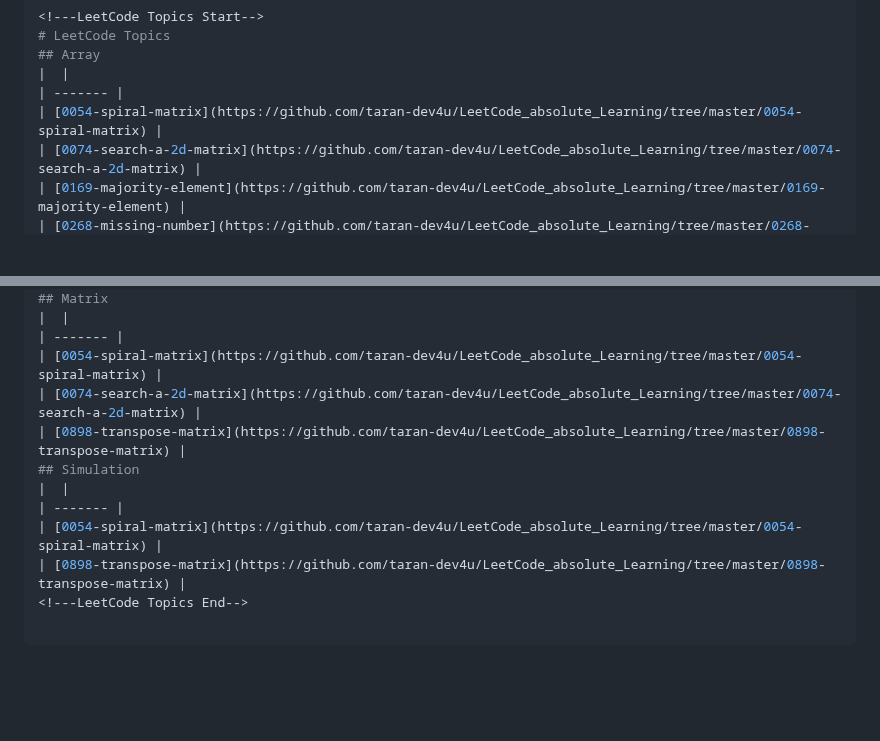
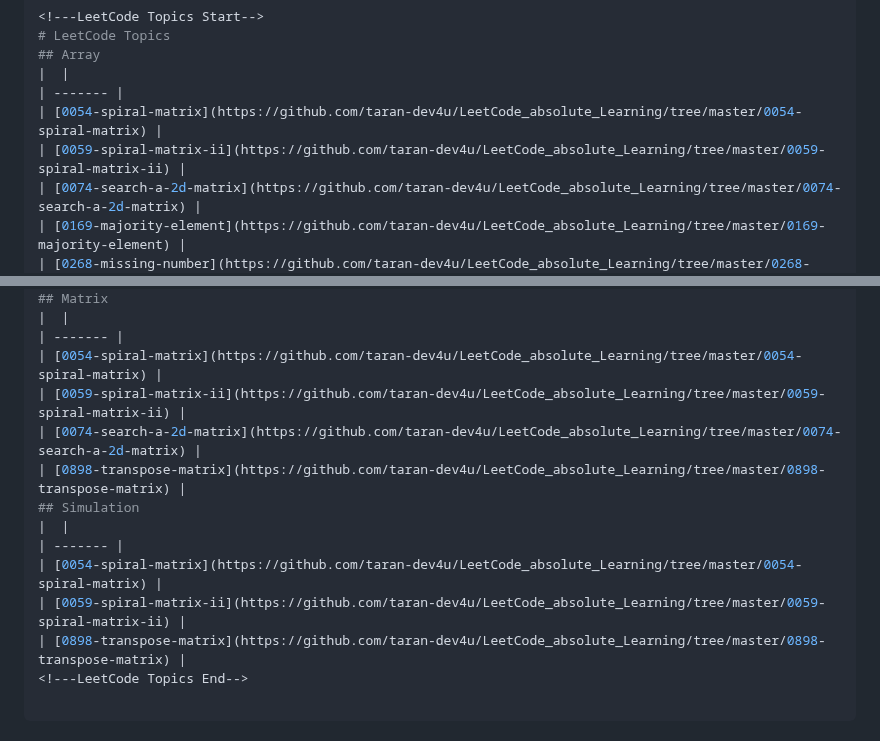
Before and after one commit to taran-dev4u/LeetCode_absolute_Learning, a Markdown page: README.md, 2 parts joined by grey strips. GitHub-like rendering; blank space fills up the shorter version.

Commit message:
Update README - Topic Tags

```diff
--- a/README.md
+++ b/README.md
@@ -61,6 +61,7 @@ algomap-dsa-journey/
 |  |
 | ------- |
 | [0054-spiral-matrix](https://github.com/taran-dev4u/LeetCode_absolute_Learning/tree/master/0054-spiral-matrix) |
+| [0059-spiral-matrix-ii](https://github.com/taran-dev4u/LeetCode_absolute_Learning/tree/master/0059-spiral-matrix-ii) |
 | [0074-search-a-2d-matrix](https://github.com/taran-dev4u/LeetCode_absolute_Learning/tree/master/0074-search-a-2d-matrix) |
 | [0169-majority-element](https://github.com/taran-dev4u/LeetCode_absolute_Learning/tree/master/0169-majority-element) |
 | [0268-missing-number](https://github.com/taran-dev4u/LeetCode_absolute_Learning/tree/master/0268-missing-number) |
@@ -108,11 +109,13 @@ algomap-dsa-journey/
 |  |
 | ------- |
 | [0054-spiral-matrix](https://github.com/taran-dev4u/LeetCode_absolute_Learning/tree/master/0054-spiral-matrix) |
+| [0059-spiral-matrix-ii](https://github.com/taran-dev4u/LeetCode_absolute_Learning/tree/master/0059-spiral-matrix-ii) |
 | [0074-search-a-2d-matrix](https://github.com/taran-dev4u/LeetCode_absolute_Learning/tree/master/0074-search-a-2d-matrix) |
 | [0898-transpose-matrix](https://github.com/taran-dev4u/LeetCode_absolute_Learning/tree/master/0898-transpose-matrix) |
 ## Simulation
 |  |
 | ------- |
 | [0054-spiral-matrix](https://github.com/taran-dev4u/LeetCode_absolute_Learning/tree/master/0054-spiral-matrix) |
+| [0059-spiral-matrix-ii](https://github.com/taran-dev4u/LeetCode_absolute_Learning/tree/master/0059-spiral-matrix-ii) |
 | [0898-transpose-matrix](https://github.com/taran-dev4u/LeetCode_absolute_Learning/tree/master/0898-transpose-matrix) |
 <!---LeetCode Topics End-->
```
